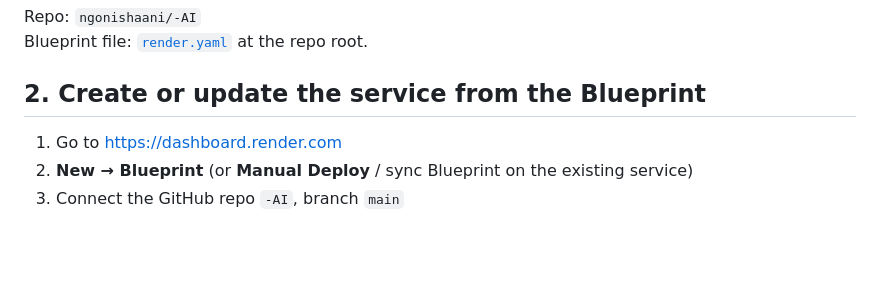
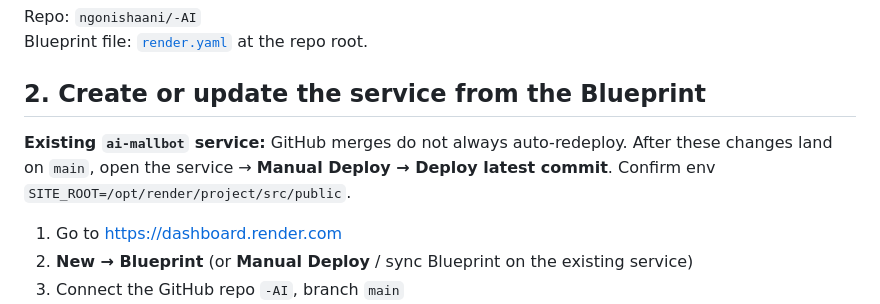
Before and after one commit to ngonishaani/-AI, a Markdown page: docs/render-deploy.md, the part around the change. Rendered like a GitHub page; blank space fills up the shorter version.

Commit message:
Note Manual Deploy for existing Render ai-mallbot
Call out Deploy latest commit and SITE_ROOT so /shop goes live after
the site-on-Render change when auto-deploy does not fire.

Co-authored-by: ngonishaani <ngonishaani@users.noreply.github.com>

```diff
--- a/docs/render-deploy.md
+++ b/docs/render-deploy.md
@@ -14,6 +14,8 @@ Repo: `ngonishaani/-AI`
 Blueprint file: [`render.yaml`](../render.yaml) at the repo root.
 
 ## 2. Create or update the service from the Blueprint
+
+**Existing `ai-mallbot` service:** GitHub merges do not always auto-redeploy. After these changes land on `main`, open the service → **Manual Deploy → Deploy latest commit**. Confirm env `SITE_ROOT=/opt/render/project/src/public`.
 
 1. Go to [https://dashboard.render.com](https://dashboard.render.com)
 2. **New → Blueprint** (or **Manual Deploy** / sync Blueprint on the existing service)
```
